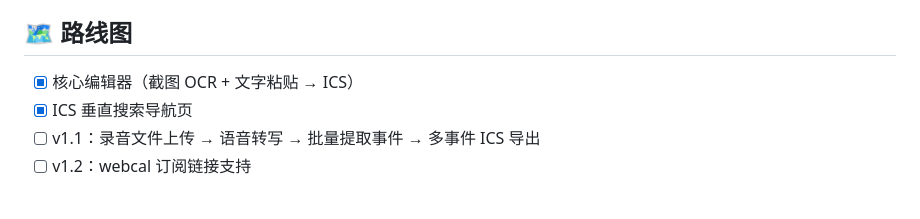
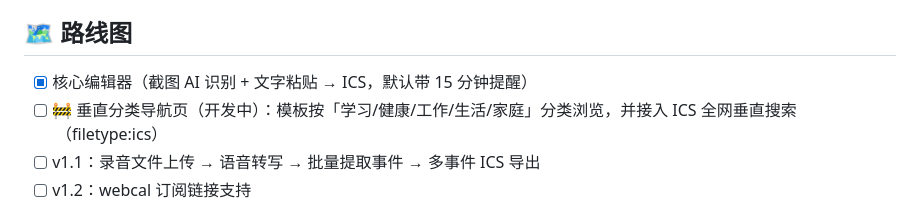
Before and after one commit to zhangziluo/ics_editor, a Markdown page: README.md, the part around the change. GitHub-like rendering.

Commit message:
docs: 路线图标记「垂直分类导航页」为开发中，文案同步当前实现

```diff
--- a/README.md
+++ b/README.md
@@ -42,8 +42,8 @@
 
 ## 🗺️ 路线图
 
-- [x] 核心编辑器（截图 OCR + 文字粘贴 → ICS）
-- [x] ICS 垂直搜索导航页
+- [x] 核心编辑器（截图 AI 识别 + 文字粘贴 → ICS，默认带 15 分钟提醒）
+- [ ] 🚧 垂直分类导航页（开发中）：模板按「学习/健康/工作/生活/家庭」分类浏览，并接入 ICS 全网垂直搜索（filetype:ics）
 - [ ] v1.1：录音文件上传 → 语音转写 → 批量提取事件 → 多事件 ICS 导出
 - [ ] v1.2：webcal 订阅链接支持
 
```
